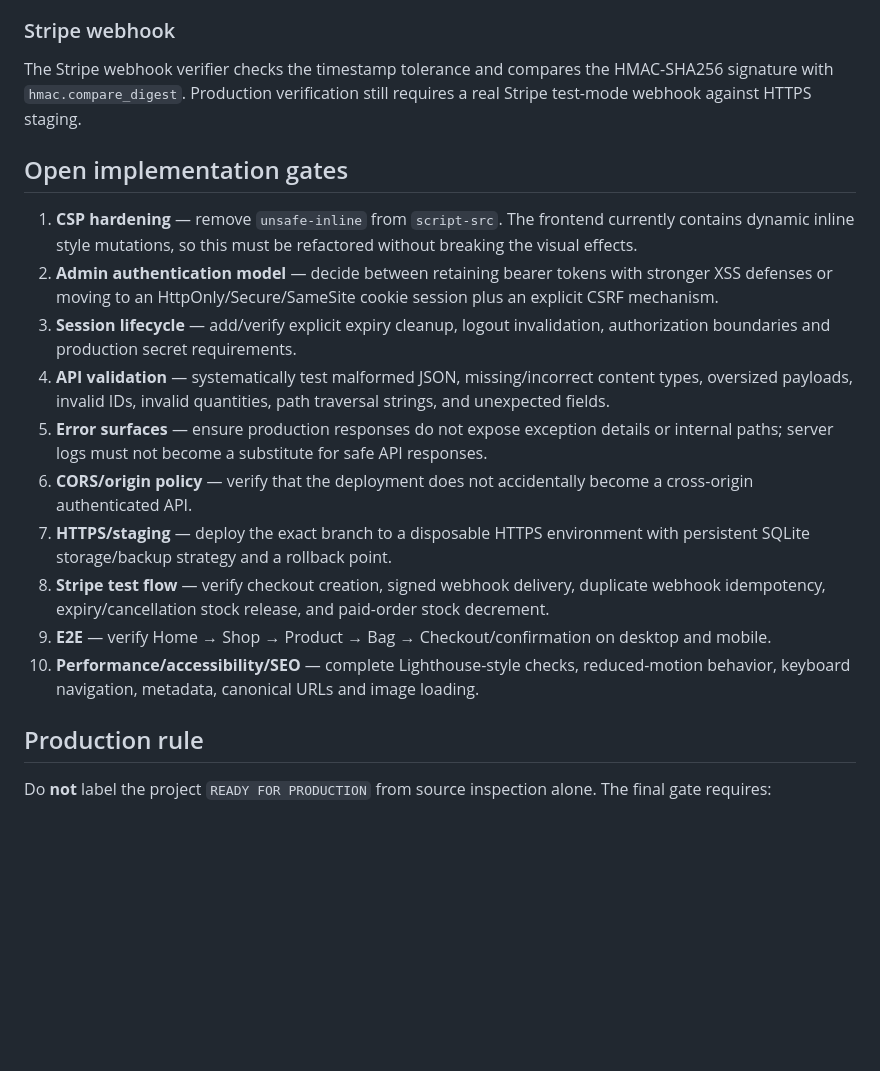
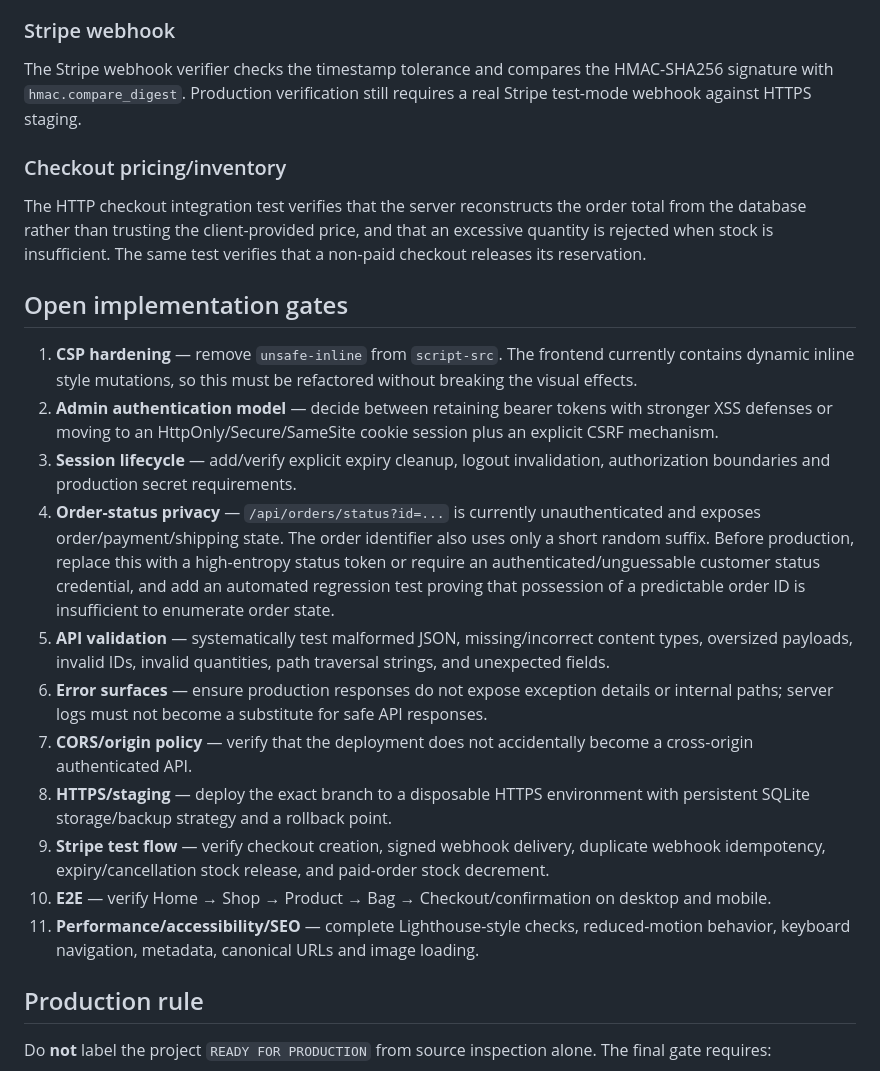
Before and after one commit to Rico14080/Kosmik-Base, a Markdown page: docs/PHASE_2_SECURITY_AUDIT.md, the part around the change. GitHub-like rendering; blank space fills up the shorter version.

Commit message:
docs: record public order status security finding

```diff
--- a/docs/PHASE_2_SECURITY_AUDIT.md
+++ b/docs/PHASE_2_SECURITY_AUDIT.md
@@ -33,18 +33,22 @@ Upload and media access use constrained filename validation and resolved-path co
 ### Stripe webhook
 The Stripe webhook verifier checks the timestamp tolerance and compares the HMAC-SHA256 signature with `hmac.compare_digest`. Production verification still requires a real Stripe test-mode webhook against HTTPS staging.
 
+### Checkout pricing/inventory
+The HTTP checkout integration test verifies that the server reconstructs the order total from the database rather than trusting the client-provided price, and that an excessive quantity is rejected when stock is insufficient. The same test verifies that a non-paid checkout releases its reservation.
+
 ## Open implementation gates
 
 1. **CSP hardening** — remove `unsafe-inline` from `script-src`. The frontend currently contains dynamic inline style mutations, so this must be refactored without breaking the visual effects.
 2. **Admin authentication model** — decide between retaining bearer tokens with stronger XSS defenses or moving to an HttpOnly/Secure/SameSite cookie session plus an explicit CSRF mechanism.
 3. **Session lifecycle** — add/verify explicit expiry cleanup, logout invalidation, authorization boundaries and production secret requirements.
-4. **API validation** — systematically test malformed JSON, missing/incorrect content types, oversized payloads, invalid IDs, invalid quantities, path traversal strings, and unexpected fields.
-5. **Error surfaces** — ensure production responses do not expose exception details or internal paths; server logs must not become a substitute for safe API responses.
-6. **CORS/origin policy** — verify that the deployment does not accidentally become a cross-origin authenticated API.
-7. **HTTPS/staging** — deploy the exact branch to a disposable HTTPS environment with persistent SQLite storage/backup strategy and a rollback point.
-8. **Stripe test flow** — verify checkout creation, signed webhook delivery, duplicate webhook idempotency, expiry/cancellation stock release, and paid-order stock decrement.
-9. **E2E** — verify Home → Shop → Product → Bag → Checkout/confirmation on desktop and mobile.
-10. **Performance/accessibility/SEO** — complete Lighthouse-style checks, reduced-motion behavior, keyboard navigation, metadata, canonical URLs and image loading.
+4. **Order-status privacy** — `/api/orders/status?id=...` is currently unauthenticated and exposes order/payment/shipping state. The order identifier also uses only a short random suffix. Before production, replace this with a high-entropy status token or require an authenticated/unguessable customer status credential, and add an automated regression test proving that possession of a predictable order ID is insufficient to enumerate order state.
+5. **API validation** — systematically test malformed JSON, missing/incorrect content types, oversized payloads, invalid IDs, invalid quantities, path traversal strings, and unexpected fields.
+6. **Error surfaces** — ensure production responses do not expose exception details or internal paths; server logs must not become a substitute for safe API responses.
+7. **CORS/origin policy** — verify that the deployment does not accidentally become a cross-origin authenticated API.
+8. **HTTPS/staging** — deploy the exact branch to a disposable HTTPS environment with persistent SQLite storage/backup strategy and a rollback point.
+9. **Stripe test flow** — verify checkout creation, signed webhook delivery, duplicate webhook idempotency, expiry/cancellation stock release, and paid-order stock decrement.
+10. **E2E** — verify Home → Shop → Product → Bag → Checkout/confirmation on desktop and mobile.
+11. **Performance/accessibility/SEO** — complete Lighthouse-style checks, reduced-motion behavior, keyboard navigation, metadata, canonical URLs and image loading.
 
 ## Production rule
 
```
